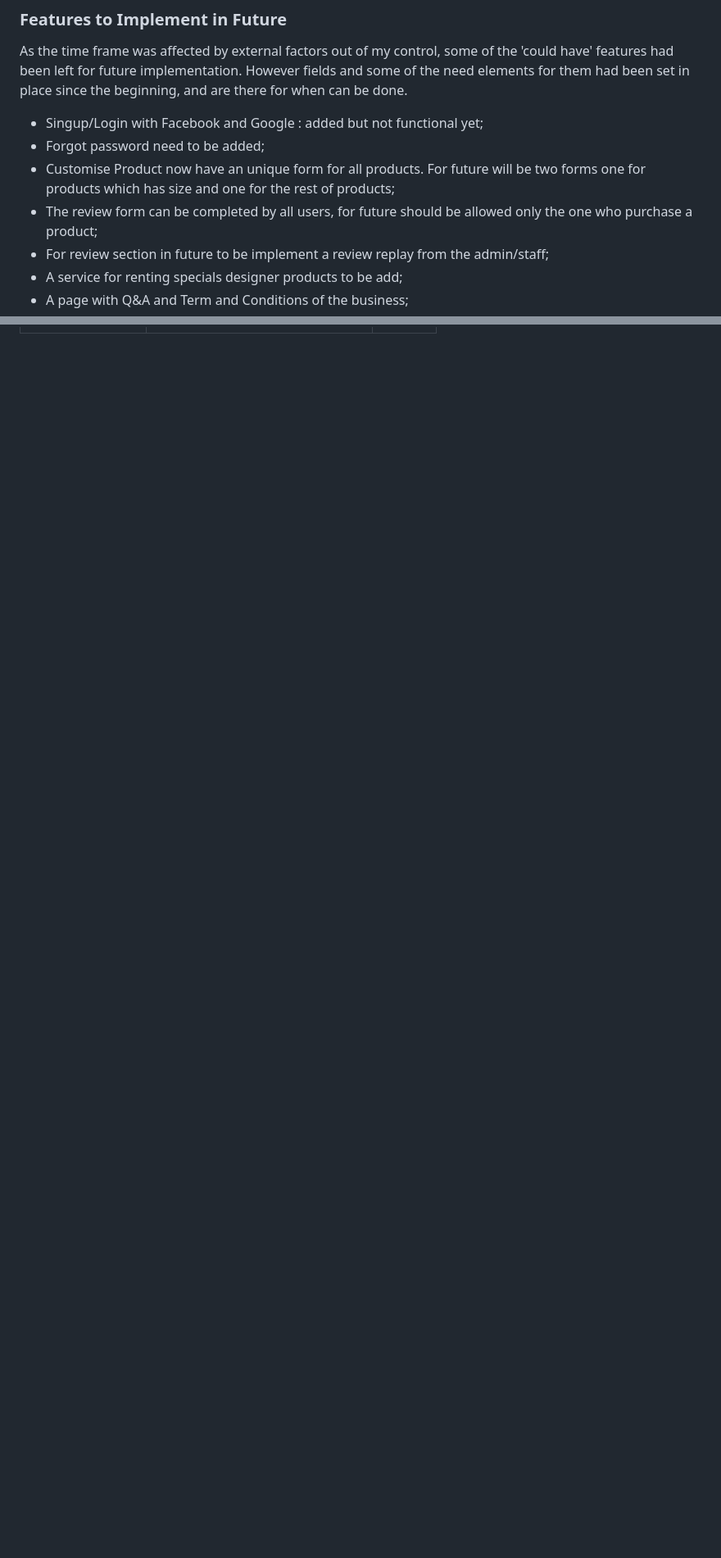
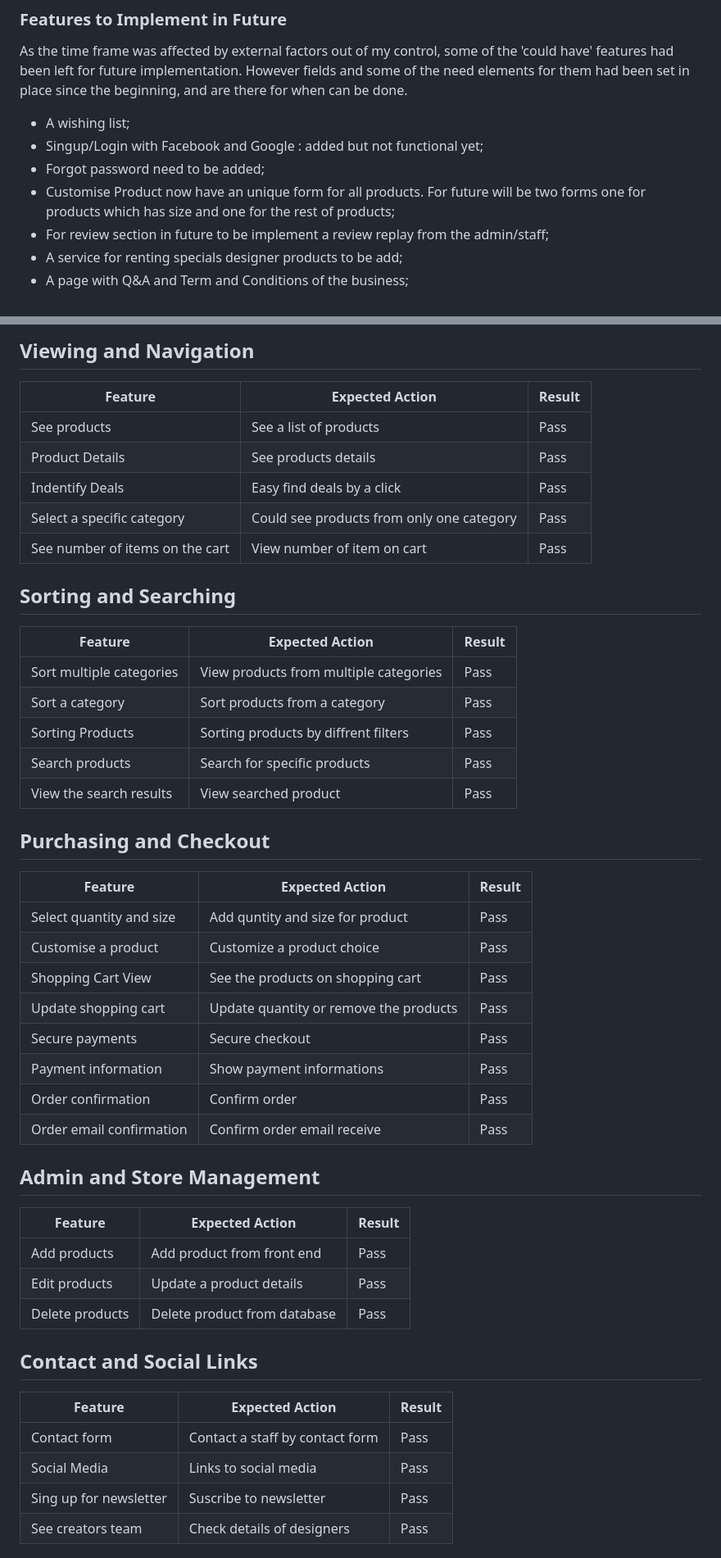
Before and after one commit to fitabigail/Madame-Musette, a Markdown page: README.md, 2 parts joined by grey strips. Shown: that part at 82% size. Rendered like a GitHub page; folded sections open; blank space fills up the shorter version.

```diff
--- a/README.md
+++ b/README.md
@@ -566,11 +571,10 @@ The admin can add, update and delete a product from front-end.
 
 As the time frame was affected by external factors out of my control, some of the 'could have' features had been left for future implementation.
 However fields and some of the need elements for them had been set in place since the beginning, and are there for when can be done.
-
+- A wishing list;
 - Singup/Login with Facebook and Google : added but not functional yet;
 - Forgot password need to be added;
 - Customise Product now have an unique form for all products. For future will be two forms one for products which has size and one for the rest of products;
-- The review form can be completed by all users, for future should be allowed only the one who purchase a product;
 - For review section in future to be implement a review replay from the admin/staff;
 - A service for renting specials designer products to be add;
 - A page with Q&A and Term and Conditions of the business;
@@ -849,0 +892,62 @@ Here images:
+## Viewing and Navigation
+
+
+| Feature   	| Expected Action   	| Result   	|
+|---	|---	|---	|
+|See products|See a list of products| Pass|
+|Product Details|See products details| Pass|
+|Indentify Deals |Easy find deals by a click| Pass|
+|Select a specific category|Could see products from only one category| Pass|
+|See number of items on the cart|View number of item on cart| Pass|
+
+</br>
+
+## Sorting and Searching
+
+
+| Feature   	| Expected Action   	| Result   	|
+|---	|---	|---	|
+|Sort multiple categories|View products from multiple categories| Pass|
+|Sort a category|Sort products from a category| Pass|
+|Sorting Products |Sorting products by diffrent filters|Pass|
+|Search products|Search for specific products| Pass|
+|View the search results|View searched product| Pass|
+
+</br>
+
+## Purchasing and Checkout
+
+
+| Feature   	| Expected Action   	| Result   	|
+|---	|---	|---	|
+|Select quantity and size|Add quntity and size for product| Pass|
+|Customise a product|Customize a product choice| Pass|
+|Shopping Cart View |See the products on shopping cart|Pass|
+|Update shopping cart |Update quantity or remove the products| Pass|
+|Secure payments|Secure checkout| Pass|
+|Payment information |Show payment informations|Pass|
+|Order confirmation  |Confirm order| Pass|
+|Order email confirmation|Confirm order email receive| Pass|
+</br>
+
+## Admin and Store Management
+
+
+| Feature   	| Expected Action   	| Result   	|
+|---	|---	|---	|
+|Add products|Add product from front end| Pass|
+|Edit products|Update a product details| Pass|
+|Delete products |Delete product from database|Pass|
+
+</br>
+
+## Contact and Social Links
+
+
+| Feature   	| Expected Action   	| Result   	|
+|---	|---	|---	|
+|Contact form|Contact a staff by contact form| Pass|
+|Social Media|Links to social media| Pass|
+|Sing up for newsletter |Suscribe to newsletter|Pass|
+|See creators team |Check details of designers|Pass|
+
```
Also changed, not shown: other parts of README.md (+91 -45 lines), images_reademe/confirm-order.png (added), images_reademe/email-order-heroku.png (added), images_reademe/emails.png (added), images_reademe/profile-drop.png (added), 7 other files.
